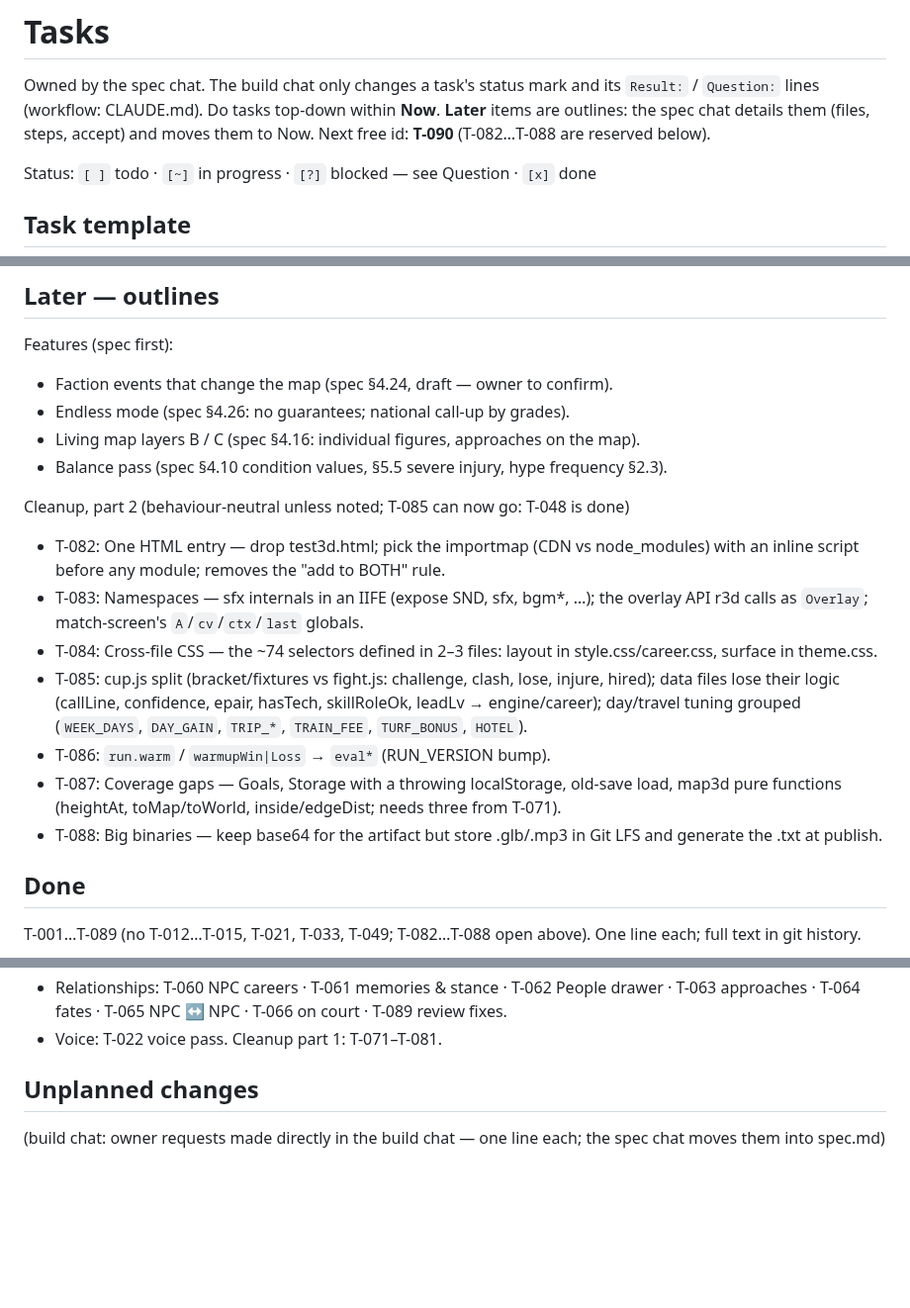
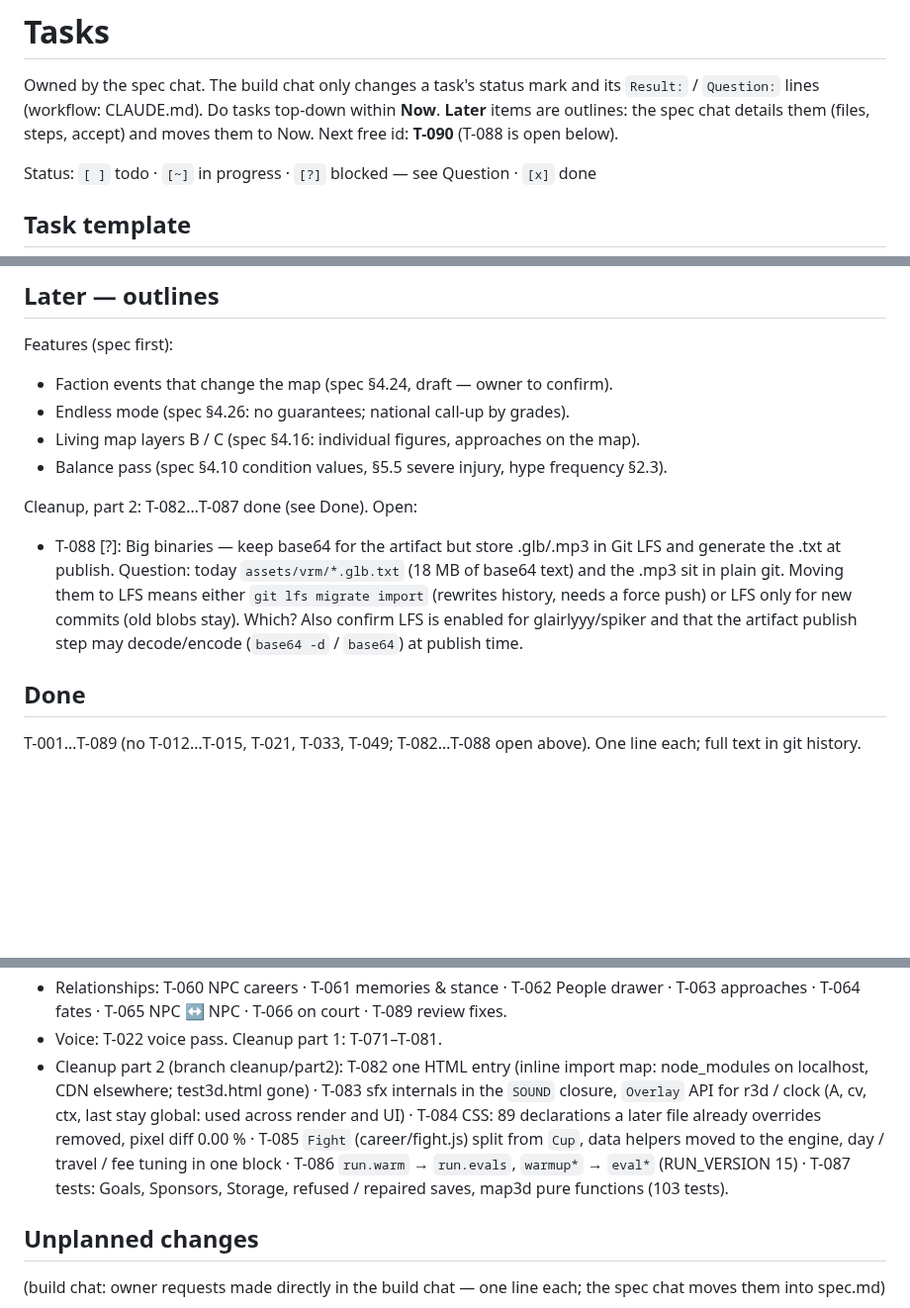
Before and after one commit to glairlyyy/spiker, a Markdown page: tasks.md, 3 parts joined by grey strips. Shown at 99% size. Drawn GitHub-style; blank space fills up the shorter version.

Commit message:
tasks.md: cleanup part 2 recorded (T-082…T-087 done, T-088 blocked on owner)
Co-Authored-By: Claude Sonnet 5.5 <noreply@anthropic.com>
Claude-Session: https://claude.ai/code/session_01FvBetqNKDLDyMrTzSKo2Qv

```diff
--- a/tasks.md
+++ b/tasks.md
@@ -2,7 +2,7 @@
 
 Owned by the spec chat. The build chat only changes a task's status mark and its `Result:` / `Question:` lines
 (workflow: CLAUDE.md). Do tasks top-down within **Now**. **Later** items are outlines: the spec chat details them
-(files, steps, accept) and moves them to Now. Next free id: **T-090** (T-082…T-088 are reserved below).
+(files, steps, accept) and moves them to Now. Next free id: **T-090** (T-088 is open below).
 
 Status: `[ ]` todo · `[~]` in progress · `[?]` blocked — see Question · `[x]` done
 
@@ -37,19 +37,11 @@ Features (spec first):
 - Living map layers B / C (spec §4.16: individual figures, approaches on the map).
 - Balance pass (spec §4.10 condition values, §5.5 severe injury, hype frequency §2.3).
 
-Cleanup, part 2 (behaviour-neutral unless noted; T-085 can now go: T-048 is done)
-- T-082: One HTML entry — drop test3d.html; pick the importmap (CDN vs node_modules) with an inline script before any
-  module; removes the "add to BOTH" rule.
-- T-083: Namespaces — sfx internals in an IIFE (expose SND, sfx, bgm*, …); the overlay API r3d calls as `Overlay`;
-  match-screen's `A`/`cv`/`ctx`/`last` globals.
-- T-084: Cross-file CSS — the ~74 selectors defined in 2–3 files: layout in style.css/career.css, surface in theme.css.
-- T-085: cup.js split (bracket/fixtures vs fight.js: challenge, clash, lose, injure, hired); data files lose their
-  logic (callLine, confidence, epair, hasTech, skillRoleOk, leadLv → engine/career); day/travel tuning grouped
-  (`WEEK_DAYS`, `DAY_GAIN`, `TRIP_*`, `TRAIN_FEE`, `TURF_BONUS`, `HOTEL`).
-- T-086: `run.warm` / `warmupWin|Loss` → `eval*` (RUN_VERSION bump).
-- T-087: Coverage gaps — Goals, Storage with a throwing localStorage, old-save load, map3d pure functions (heightAt,
-  toMap/toWorld, inside/edgeDist; needs three from T-071).
-- T-088: Big binaries — keep base64 for the artifact but store .glb/.mp3 in Git LFS and generate the .txt at publish.
+Cleanup, part 2: T-082…T-087 done (see Done). Open:
+- T-088 [?]: Big binaries — keep base64 for the artifact but store .glb/.mp3 in Git LFS and generate the .txt at publish.
+  Question: today `assets/vrm/*.glb.txt` (18 MB of base64 text) and the .mp3 sit in plain git. Moving them to LFS means either
+  `git lfs migrate import` (rewrites history, needs a force push) or LFS only for new commits (old blobs stay). Which? Also confirm
+  LFS is enabled for glairlyyy/spiker and that the artifact publish step may decode/encode (`base64 -d` / `base64`) at publish time.
 
 ## Done
 T-001…T-089 (no T-012…T-015, T-021, T-033, T-049; T-082…T-088 open above). One line each; full text in git history.
@@ -65,6 +57,11 @@ T-001…T-089 (no T-012…T-015, T-021, T-033, T-049; T-082…T-088 open above).
 - Relationships: T-060 NPC careers · T-061 memories & stance · T-062 People drawer · T-063 approaches · T-064 fates ·
   T-065 NPC ↔ NPC · T-066 on court · T-089 review fixes.
 - Voice: T-022 voice pass. Cleanup part 1: T-071–T-081.
+- Cleanup part 2 (branch cleanup/part2): T-082 one HTML entry (inline import map: node_modules on localhost, CDN elsewhere; test3d.html gone) ·
+  T-083 sfx internals in the `SOUND` closure, `Overlay` API for r3d / clock (A, cv, ctx, last stay global: used across render and UI) ·
+  T-084 CSS: 89 declarations a later file already overrides removed, pixel diff 0.00 % · T-085 `Fight` (career/fight.js) split from `Cup`,
+  data helpers moved to the engine, day / travel / fee tuning in one block · T-086 `run.warm` → `run.evals`, `warmup*` → `eval*`
+  (RUN_VERSION 15) · T-087 tests: Goals, Sponsors, Storage, refused / repaired saves, map3d pure functions (103 tests).
 
 ## Unplanned changes
 (build chat: owner requests made directly in the build chat — one line each; the spec chat moves them into spec.md)
```
Also changed, not shown: other parts of tasks.md (+1 -1 lines).
